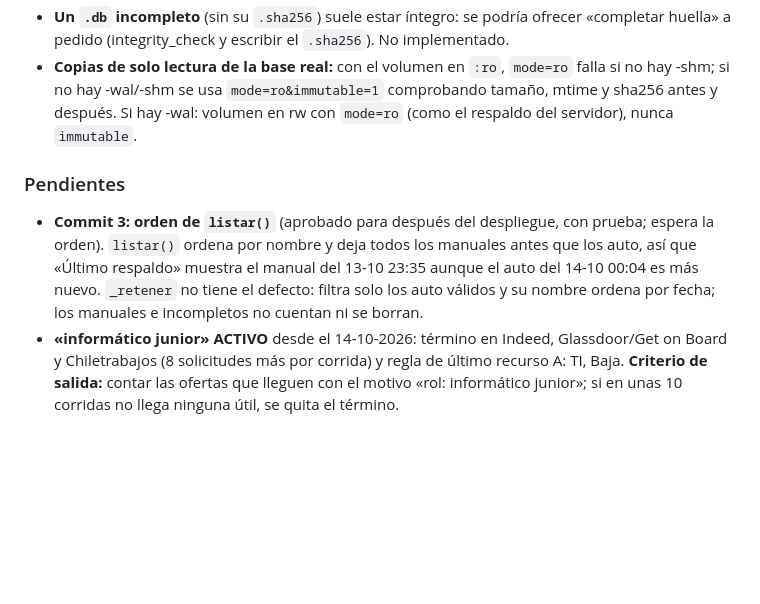
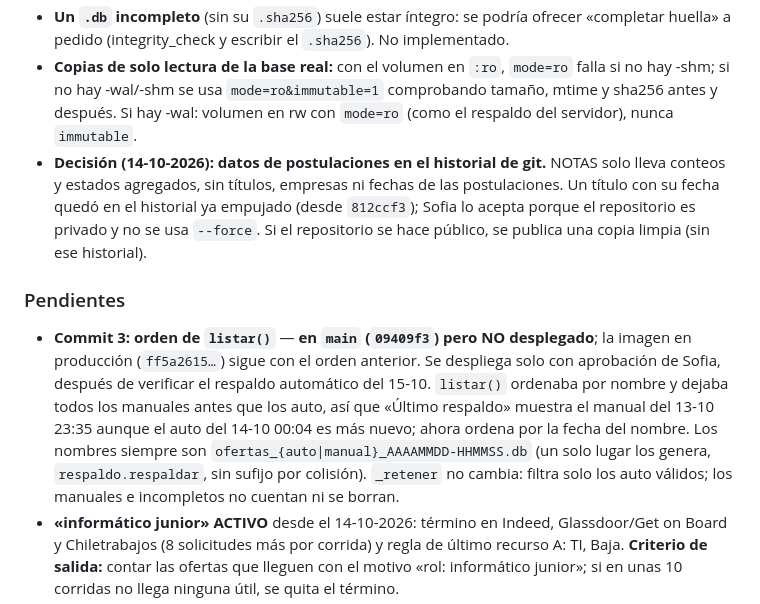
Before and after one commit to Soofiaa/Buscador-de-Empleos, a Markdown page: NOTAS.md, the part around the change. GitHub-like rendering; blank space fills up the shorter version.

Commit message:
NOTAS: commit 3 en main sin desplegar y decisión sobre datos de postulaciones en el historial de git
Co-Authored-By: Claude Opus 5.5 <noreply@anthropic.com>

```diff
--- a/NOTAS.md
+++ b/NOTAS.md
@@ -46,12 +46,19 @@
 - **Copias de solo lectura de la base real:** con el volumen en `:ro`, `mode=ro` falla si no hay -shm; si no hay
   -wal/-shm se usa `mode=ro&immutable=1` comprobando tamaño, mtime y sha256 antes y después. Si hay -wal: volumen
   en rw con `mode=ro` (como el respaldo del servidor), nunca `immutable`.
+- **Decisión (14-10-2026): datos de postulaciones en el historial de git.** NOTAS solo lleva conteos y estados
+  agregados, sin títulos, empresas ni fechas de las postulaciones. Un título con su fecha quedó en el historial ya
+  empujado (desde `812ccf3`); Sofia lo acepta porque el repositorio es privado y no se usa `--force`. Si el repositorio
+  se hace público, se publica una copia limpia (sin ese historial).
 
 ### Pendientes
-- **Commit 3: orden de `listar()`** (aprobado para después del despliegue, con prueba; espera la orden). `listar()`
-  ordena por nombre y deja todos los manuales antes que los auto, así que «Último respaldo» muestra el manual del
-  13-10 23:35 aunque el auto del 14-10 00:04 es más nuevo. `_retener` no tiene el defecto: filtra solo los auto
-  válidos y su nombre ordena por fecha; los manuales e incompletos no cuentan ni se borran.
+- **Commit 3: orden de `listar()`** — **en `main` (`09409f3`) pero NO desplegado**; la imagen en producción
+  (`ff5a2615…`) sigue con el orden anterior. Se despliega solo con aprobación de Sofia, después de verificar el
+  respaldo automático del 15-10. `listar()` ordenaba por nombre y dejaba todos los manuales antes que los auto, así que
+  «Último respaldo» muestra el manual del 13-10 23:35 aunque el auto del 14-10 00:04 es más nuevo; ahora ordena por la
+  fecha del nombre. Los nombres siempre son `ofertas_{auto|manual}_AAAAMMDD-HHMMSS.db` (un solo lugar los genera,
+  `respaldo.respaldar`, sin sufijo por colisión). `_retener` no cambia: filtra solo los auto válidos; los manuales e
+  incompletos no cuentan ni se borran.
 - **«informático junior» ACTIVO** desde el 14-10-2026: término en Indeed, Glassdoor/Get on Board y Chiletrabajos
   (8 solicitudes más por corrida) y regla de último recurso A: TI, Baja. **Criterio de salida:** contar las ofertas
   que lleguen con el motivo «rol: informático junior»; si en unas 10 corridas no llega ninguna útil, se quita el
```
